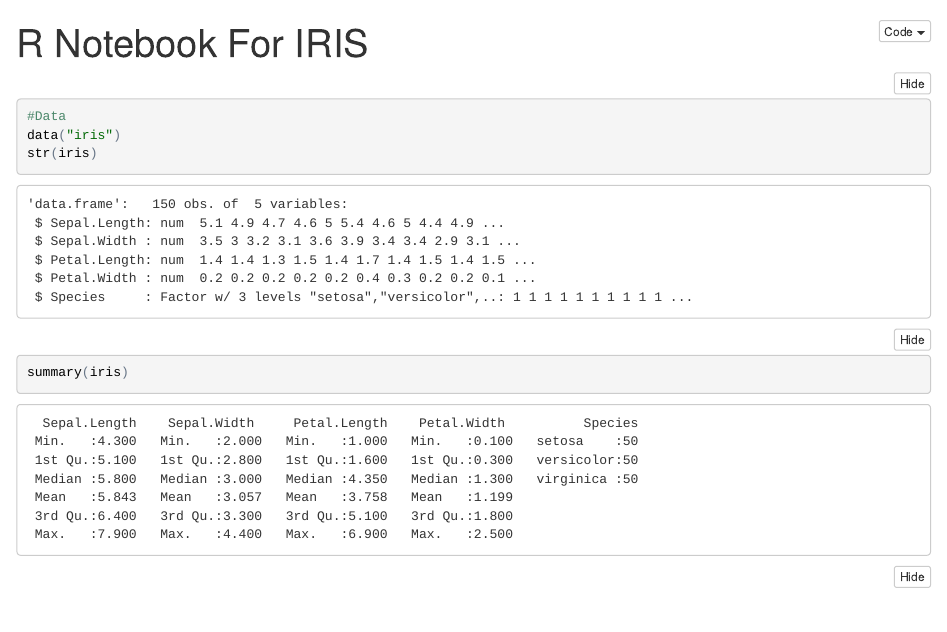
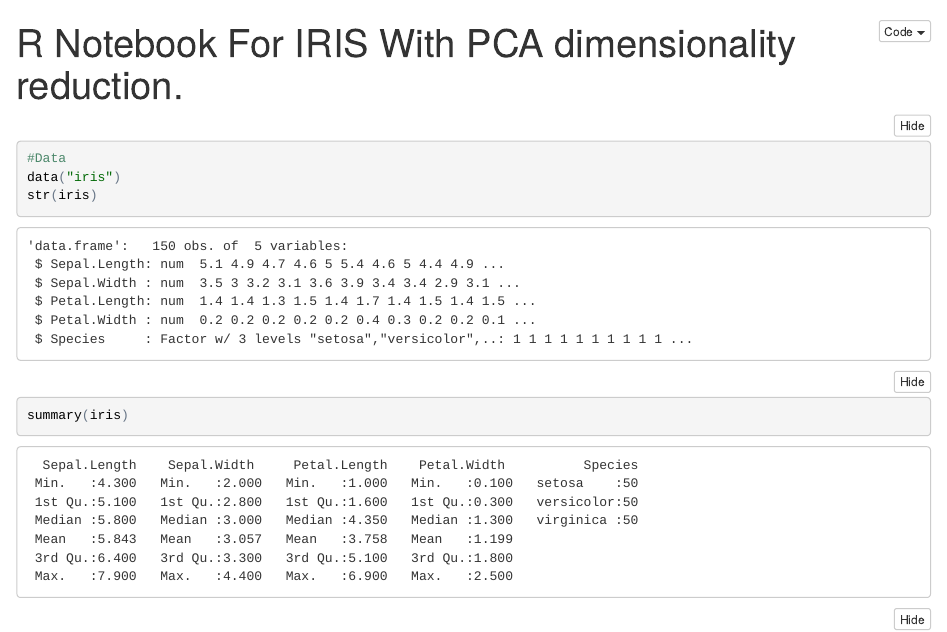
Before and after one commit to neildalvi/KDDM, an R Markdown document (Classification/iris data/Iris.Rmd): the page in a window 1100 px wide, from its top. The pictures show the output file Classification/iris data/Iris.nb.html that the author committed with the source, opened offline.

Commit message:
fix notebook title

```diff
--- a/Classification/iris data/Iris.Rmd
+++ b/Classification/iris data/Iris.Rmd
@@ -1,5 +1,5 @@
 ---
-title: "R Notebook For IRIS"
+title: "R Notebook For IRIS With PCA dimensionality reduction."
 output: html_notebook
 ---
 
```
Also changed, not shown: Classification/iris data/Iris.nb.html.
